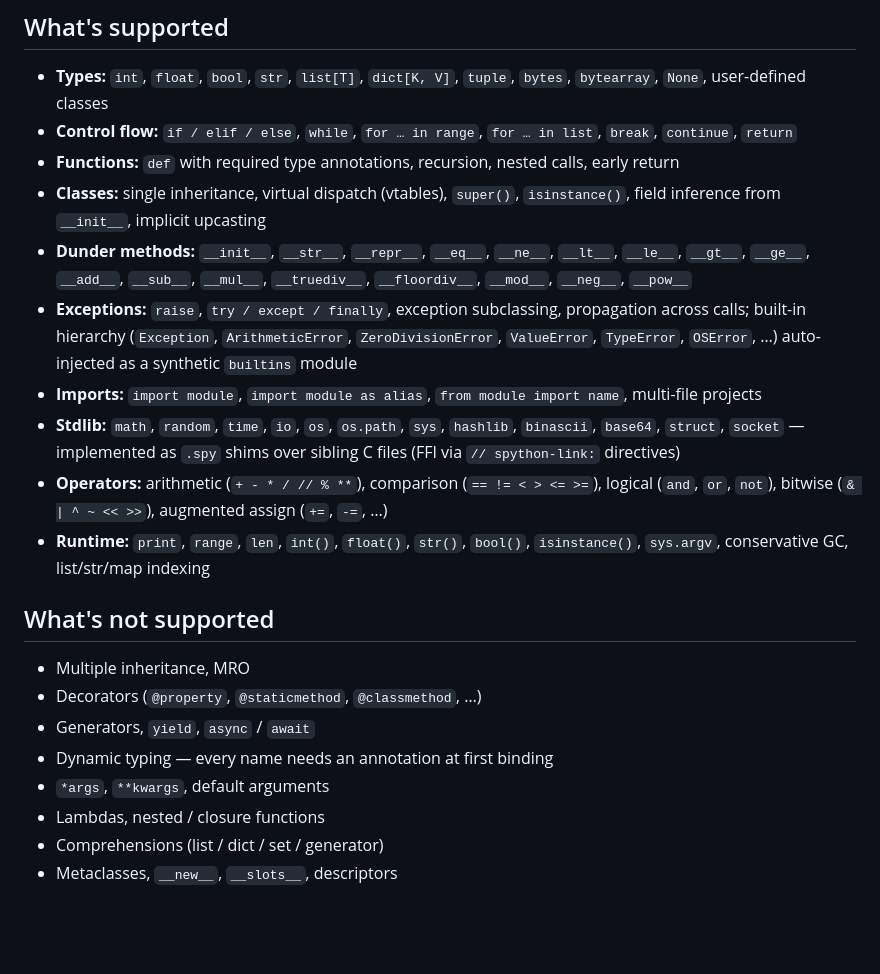
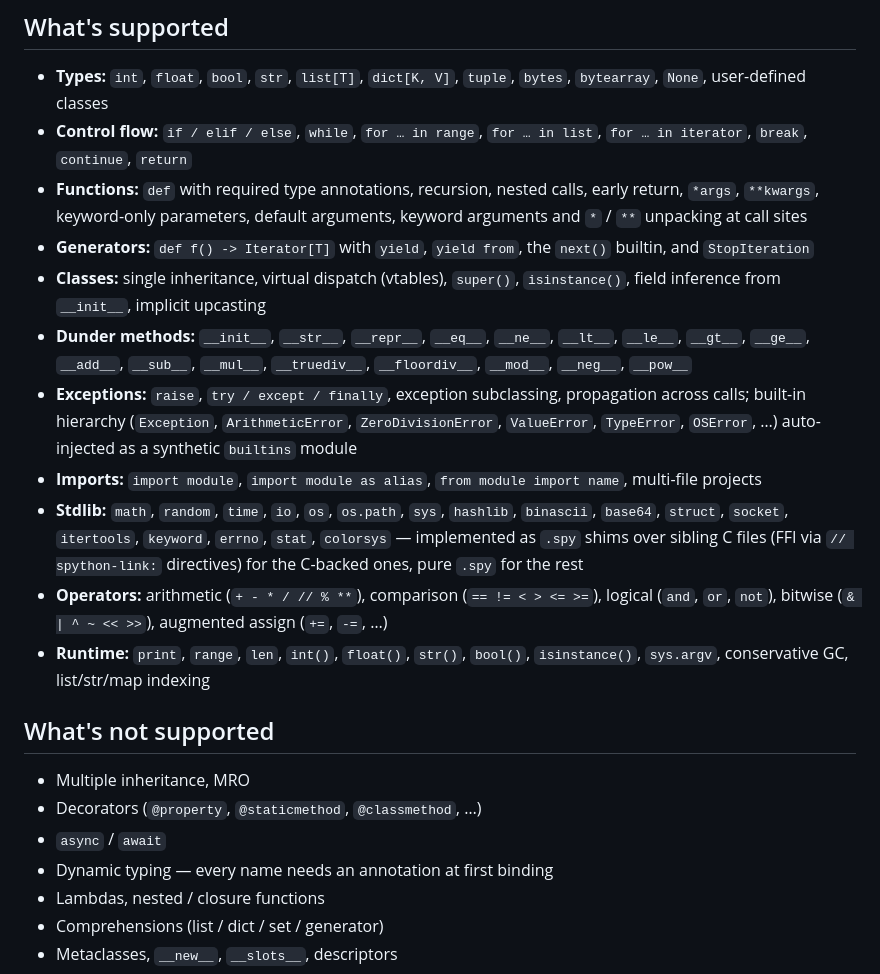
Before and after one commit to hvuhsg/spython-llvm, a Markdown page: README.md, the part around the change. Drawn GitHub-style; blank space fills up the shorter version.

```diff
--- a/README.md
+++ b/README.md
@@ -84,13 +84,14 @@ go build -o spython ./cmd/spython
 ## What's supported
 
 - **Types:** `int`, `float`, `bool`, `str`, `list[T]`, `dict[K, V]`, `tuple`, `bytes`, `bytearray`, `None`, user-defined classes
-- **Control flow:** `if / elif / else`, `while`, `for … in range`, `for … in list`, `break`, `continue`, `return`
-- **Functions:** `def` with required type annotations, recursion, nested calls, early return
+- **Control flow:** `if / elif / else`, `while`, `for … in range`, `for … in list`, `for … in iterator`, `break`, `continue`, `return`
+- **Functions:** `def` with required type annotations, recursion, nested calls, early return, `*args`, `**kwargs`, keyword-only parameters, default arguments, keyword arguments and `*` / `**` unpacking at call sites
+- **Generators:** `def f() -> Iterator[T]` with `yield`, `yield from`, the `next()` builtin, and `StopIteration`
 - **Classes:** single inheritance, virtual dispatch (vtables), `super()`, `isinstance()`, field inference from `__init__`, implicit upcasting
 - **Dunder methods:** `__init__`, `__str__`, `__repr__`, `__eq__`, `__ne__`, `__lt__`, `__le__`, `__gt__`, `__ge__`, `__add__`, `__sub__`, `__mul__`, `__truediv__`, `__floordiv__`, `__mod__`, `__neg__`, `__pow__`
 - **Exceptions:** `raise`, `try / except / finally`, exception subclassing, propagation across calls; built-in hierarchy (`Exception`, `ArithmeticError`, `ZeroDivisionError`, `ValueError`, `TypeError`, `OSError`, …) auto-injected as a synthetic `builtins` module
 - **Imports:** `import module`, `import module as alias`, `from module import name`, multi-file projects
-- **Stdlib:** `math`, `random`, `time`, `io`, `os`, `os.path`, `sys`, `hashlib`, `binascii`, `base64`, `struct`, `socket` — implemented as `.spy` shims over sibling C files (FFI via `// spython-link:` directives)
+- **Stdlib:** `math`, `random`, `time`, `io`, `os`, `os.path`, `sys`, `hashlib`, `binascii`, `base64`, `struct`, `socket`, `itertools`, `keyword`, `errno`, `stat`, `colorsys` — implemented as `.spy` shims over sibling C files (FFI via `// spython-link:` directives) for the C-backed ones, pure `.spy` for the rest
 - **Operators:** arithmetic (`+ - * / // % **`), comparison (`== != < > <= >=`), logical (`and`, `or`, `not`), bitwise (`& | ^ ~ << >>`), augmented assign (`+=`, `-=`, …)
 - **Runtime:** `print`, `range`, `len`, `int()`, `float()`, `str()`, `bool()`, `isinstance()`, `sys.argv`, conservative GC, list/str/map indexing
 
@@ -98,9 +99,8 @@ go build -o spython ./cmd/spython
 
 - Multiple inheritance, MRO
 - Decorators (`@property`, `@staticmethod`, `@classmethod`, …)
-- Generators, `yield`, `async` / `await`
+- `async` / `await`
 - Dynamic typing — every name needs an annotation at first binding
-- `*args`, `**kwargs`, default arguments
 - Lambdas, nested / closure functions
 - Comprehensions (list / dict / set / generator)
 - Metaclasses, `__new__`, `__slots__`, descriptors
```
Also changed, not shown: docs/bugs.md (added, +205 -0 lines), docs/stdlib-cpython-parity.md (added, +177 -0 lines).
